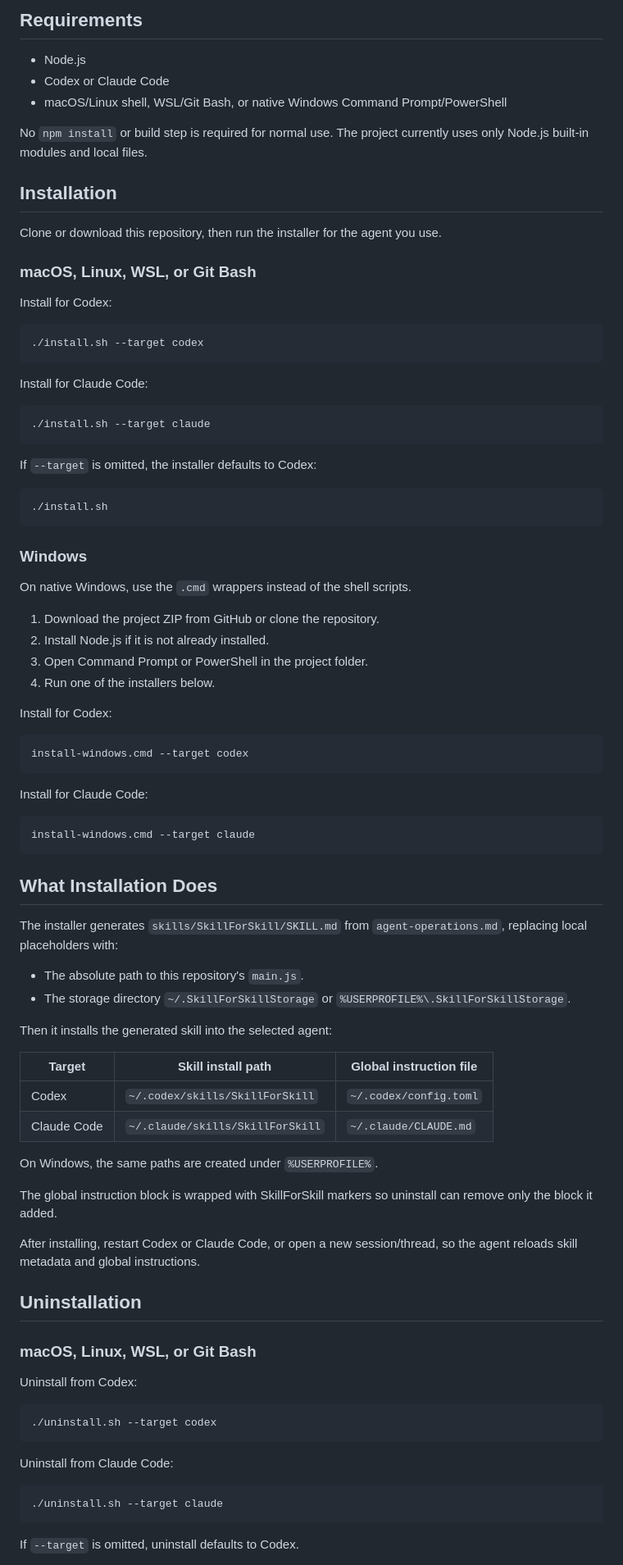
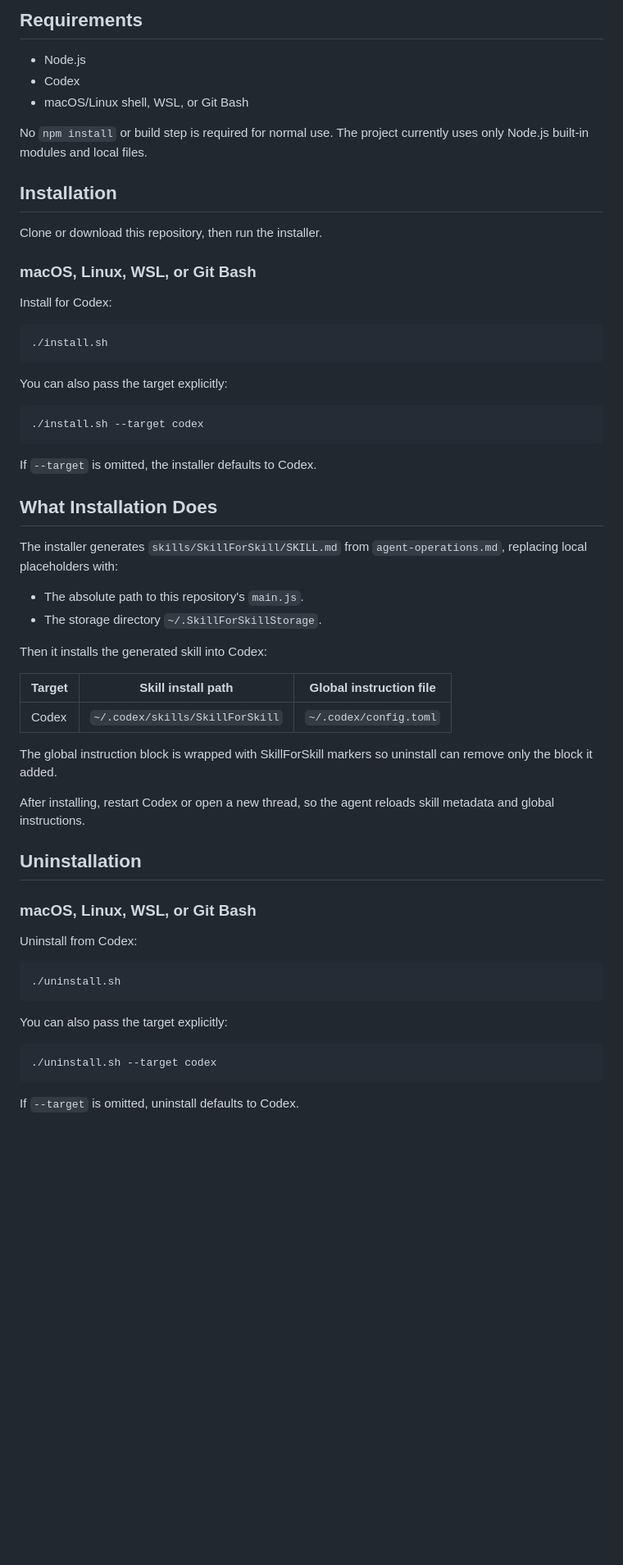
Before and after one commit to Ann0831/SkillForSkill, a Markdown page: README.md, the part around one of its changes. Shown at 82% size. GitHub-like rendering; blank space fills up the shorter version.

````diff
--- a/README.md
+++ b/README.md
@@ -15,75 +15,47 @@ This project is an MVP. It records work samples and creates potential skill draf
 ## Requirements
 
 - Node.js
-- Codex or Claude Code
-- macOS/Linux shell, WSL/Git Bash, or native Windows Command Prompt/PowerShell
+- Codex
+- macOS/Linux shell, WSL, or Git Bash
 
 No `npm install` or build step is required for normal use. The project currently uses only Node.js built-in modules and local files.
 
 ## Installation
 
-Clone or download this repository, then run the installer for the agent you use.
+Clone or download this repository, then run the installer.
 
 ### macOS, Linux, WSL, or Git Bash
 
 Install for Codex:
 
 ```bash
+./install.sh
+```
+
+You can also pass the target explicitly:
+
+```bash
 ./install.sh --target codex
 ```
 
-Install for Claude Code:
-
-```bash
-./install.sh --target claude
-```
-
-If `--target` is omitted, the installer defaults to Codex:
-
-```bash
-./install.sh
-```
-
-### Windows
-
-On native Windows, use the `.cmd` wrappers instead of the shell scripts.
-
-1. Download the project ZIP from GitHub or clone the repository.
-2. Install Node.js if it is not already installed.
-3. Open Command Prompt or PowerShell in the project folder.
-4. Run one of the installers below.
-
-Install for Codex:
-
-```bat
-install-windows.cmd --target codex
-```
-
-Install for Claude Code:
-
-```bat
-install-windows.cmd --target claude
-```
+If `--target` is omitted, the installer defaults to Codex.
 
 ## What Installation Does
 
 The installer generates `skills/SkillForSkill/SKILL.md` from `agent-operations.md`, replacing local placeholders with:
 
 - The absolute path to this repository's `main.js`.
-- The storage directory `~/.SkillForSkillStorage` or `%USERPROFILE%\.SkillForSkillStorage`.
+- The storage directory `~/.SkillForSkillStorage`.
 
-Then it installs the generated skill into the selected agent:
+Then it installs the generated skill into Codex:
 
 | Target | Skill install path | Global instruction file |
 | --- | --- | --- |
 | Codex | `~/.codex/skills/SkillForSkill` | `~/.codex/config.toml` |
-| Claude Code | `~/.claude/skills/SkillForSkill` | `~/.claude/CLAUDE.md` |
-
-On Windows, the same paths are created under `%USERPROFILE%`.
 
 The global instruction block is wrapped with SkillForSkill markers so uninstall can remove only the block it added.
 
-After installing, restart Codex or Claude Code, or open a new session/thread, so the agent reloads skill metadata and global instructions.
+After installing, restart Codex or open a new thread, so the agent reloads skill metadata and global instructions.
 
 ## Uninstallation
 
@@ -92,13 +64,13 @@ After installing, restart Codex or Claude Code, or open a new session/thread, so
 Uninstall from Codex:
 
 ```bash
-./uninstall.sh --target codex
+./uninstall.sh
 ```
 
-Uninstall from Claude Code:
+You can also pass the target explicitly:
 
 ```bash
-./uninstall.sh --target claude
+./uninstall.sh --target codex
 ```
 
 If `--target` is omitted, uninstall defaults to Codex.
````
Also changed, not shown: other parts of README.md (+4 -26 lines).
